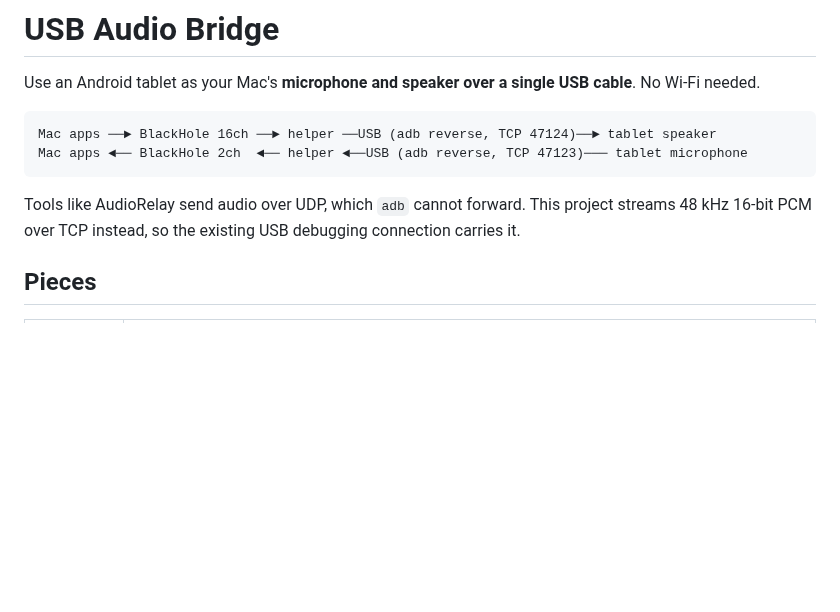
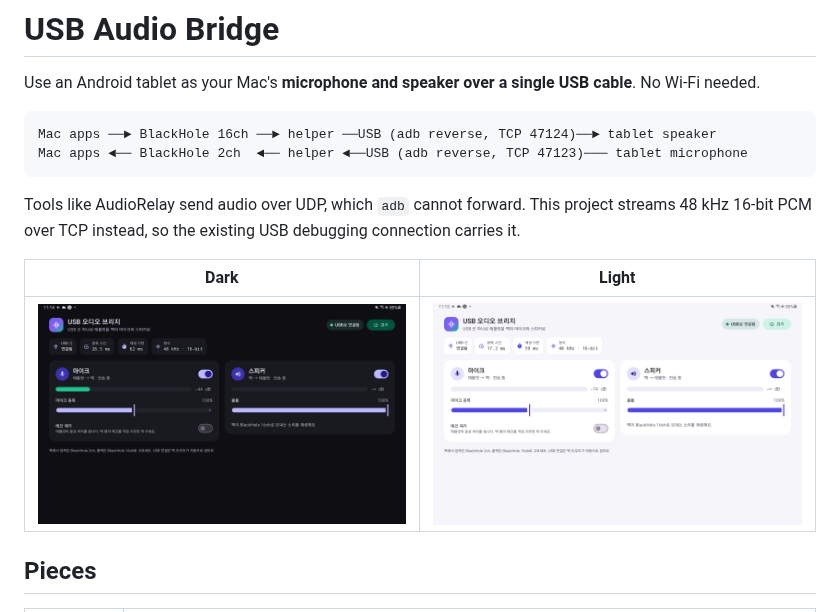
Before and after one commit to floweredao/UsbAudioBridge, a Markdown page: README.md, the part around the change. Drawn GitHub-style; pictures changed too: docs/tablet-dark.png (added), docs/tablet-light.png (added); blank space fills up the shorter version.

````diff
--- a/README.md
+++ b/README.md
@@ -8,6 +8,10 @@ Mac apps ◄── BlackHole 2ch  ◄── helper ◄──USB (adb reverse, TC
 ```
 
 Tools like AudioRelay send audio over UDP, which `adb` cannot forward. This project streams 48 kHz 16-bit PCM over TCP instead, so the existing USB debugging connection carries it.
+
+| Dark | Light |
+| --- | --- |
+| ![Tablet app, dark](docs/tablet-dark.png) | ![Tablet app, light](docs/tablet-light.png) |
 
 ## Pieces
 
````
Also changed, not shown: README-ko.md (+4 -0 lines).
